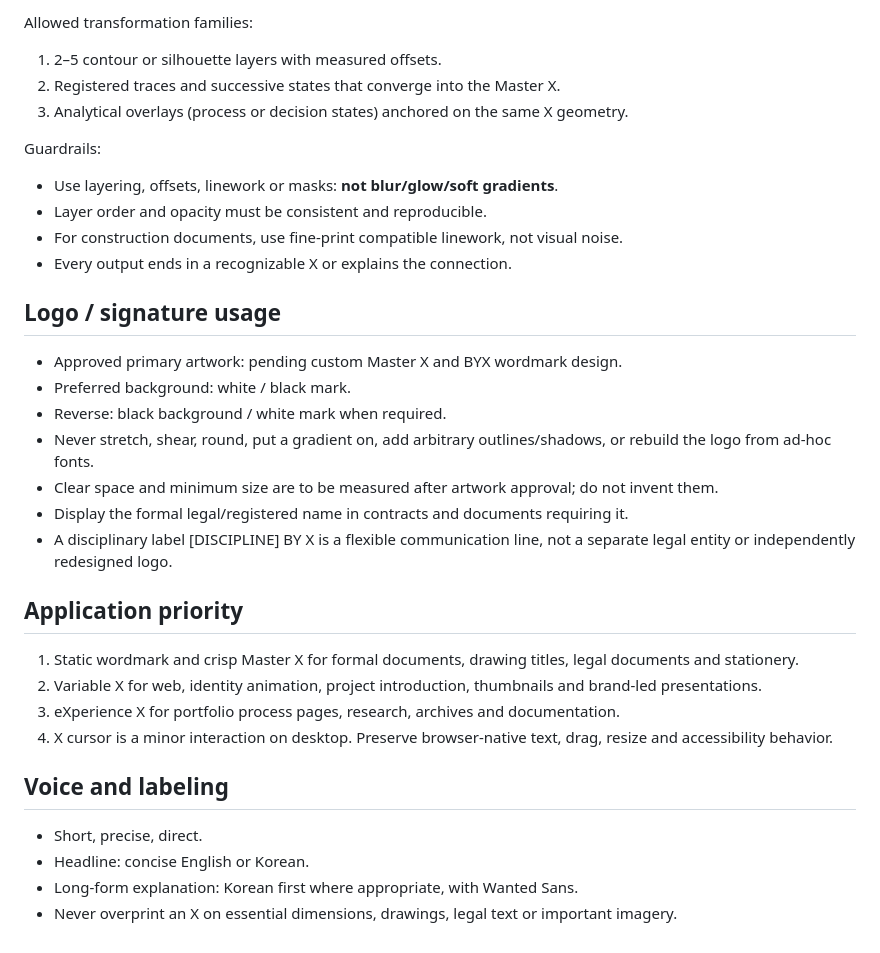
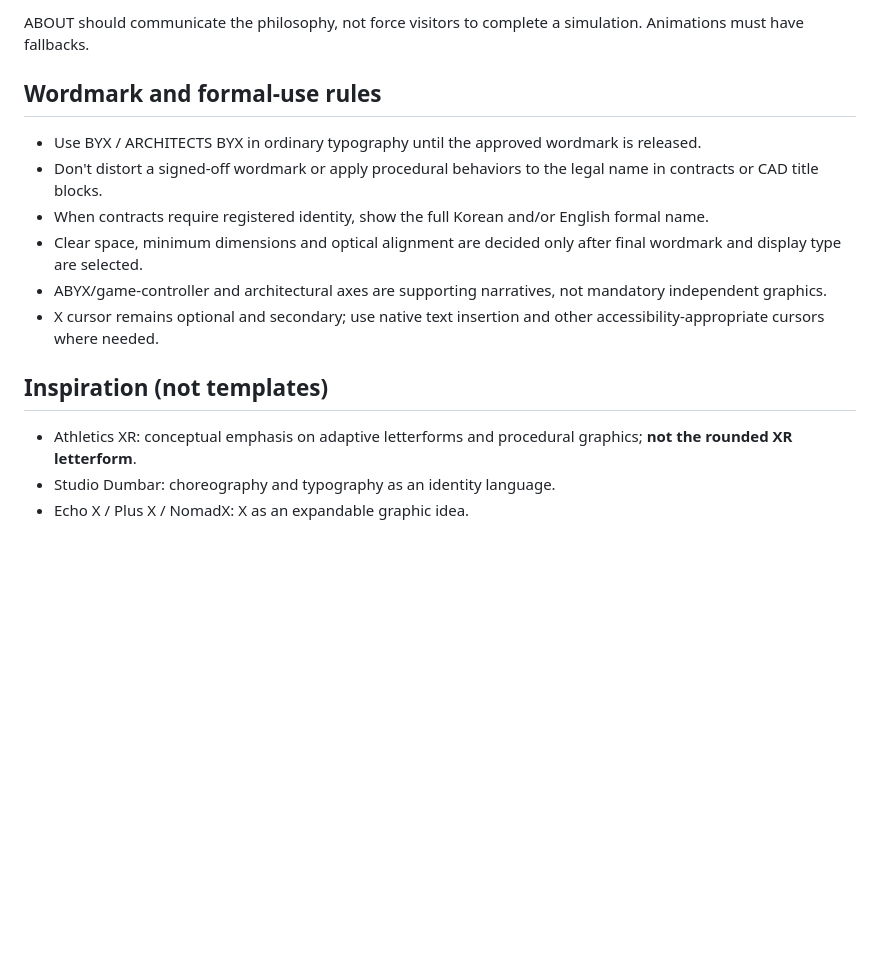
Before and after one commit to keruk01-cmd/byx_website, a Markdown page: standards/01-brand-identity.md, the part around one of its changes. Drawn GitHub-style; blank space fills up the shorter version.

```diff
--- a/standards/01-brand-identity.md
+++ b/standards/01-brand-identity.md
@@ -43,32 +61,15 @@ Meaning: years of projects, decisions and judgement accumulate.
 
-Allowed transformation families:
-1. 2–5 contour or silhouette layers with measured offsets.
-2. Registered traces and successive states that converge into the Master X.
-3. Analytical overlays (process or decision states) anchored on the same X geometry.
+ABOUT should communicate the philosophy, not force visitors to complete a simulation. Animations must have fallbacks.
 
-Guardrails:
-- Use layering, offsets, linework or masks: **not blur/glow/soft gradients**.
-- Layer order and opacity must be consistent and reproducible.
-- For construction documents, use fine-print compatible linework, not visual noise.
-- Every output ends in a recognizable X or explains the connection.
+## Wordmark and formal-use rules
+- Use BYX / ARCHITECTS BYX in ordinary typography until the approved wordmark is released.
+- Don't distort a signed-off wordmark or apply procedural behaviors to the legal name in contracts or CAD title blocks.
+- When contracts require registered identity, show the full Korean and/or English formal name.
+- Clear space, minimum dimensions and optical alignment are decided only after final wordmark and display type are selected.
+- ABYX/game-controller and architectural axes are supporting narratives, not mandatory independent graphics.
+- X cursor remains optional and secondary; use native text insertion and other accessibility-appropriate cursors where needed.
 
-## Logo / signature usage
-- Approved primary artwork: pending custom Master X and BYX wordmark design.
-- Preferred background: white / black mark.
-- Reverse: black background / white mark when required.
-- Never stretch, shear, round, put a gradient on, add arbitrary outlines/shadows, or rebuild the logo from ad-hoc fonts.
-- Clear space and minimum size are to be measured after artwork approval; do not invent them.
-- Display the formal legal/registered name in contracts and documents requiring it.
-- A disciplinary label [DISCIPLINE] BY X is a flexible communication line, not a separate legal entity or independently redesigned logo.
-
-## Application priority
-1. Static wordmark and crisp Master X for formal documents, drawing titles, legal documents and stationery.
-2. Variable X for web, identity animation, project introduction, thumbnails and brand-led presentations.
-3. eXperience X for portfolio process pages, research, archives and documentation.
-4. X cursor is a minor interaction on desktop. Preserve browser-native text, drag, resize and accessibility behavior.
-
-## Voice and labeling
-- Short, precise, direct.
-- Headline: concise English or Korean.
-- Long-form explanation: Korean first where appropriate, with Wanted Sans.
-- Never overprint an X on essential dimensions, drawings, legal text or important imagery.
+## Inspiration (not templates)
+- Athletics XR: conceptual emphasis on adaptive letterforms and procedural graphics; **not the rounded XR letterform**.
+- Studio Dumbar: choreography and typography as an identity language.
+- Echo X / Plus X / NomadX: X as an expandable graphic idea.
```
Also changed, not shown: other parts of standards/01-brand-identity.md (+52 -34 lines).
